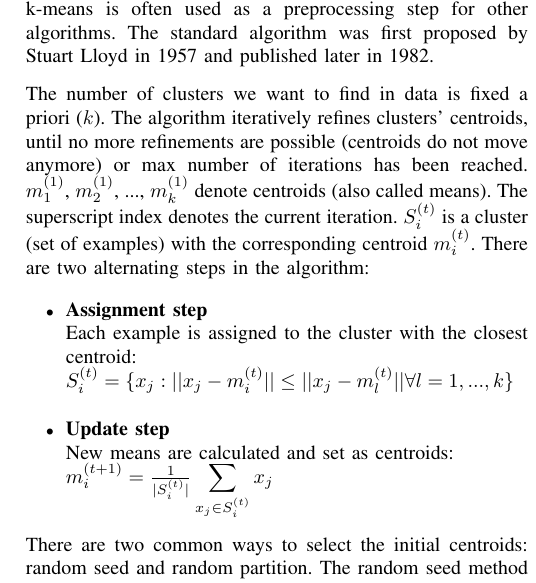
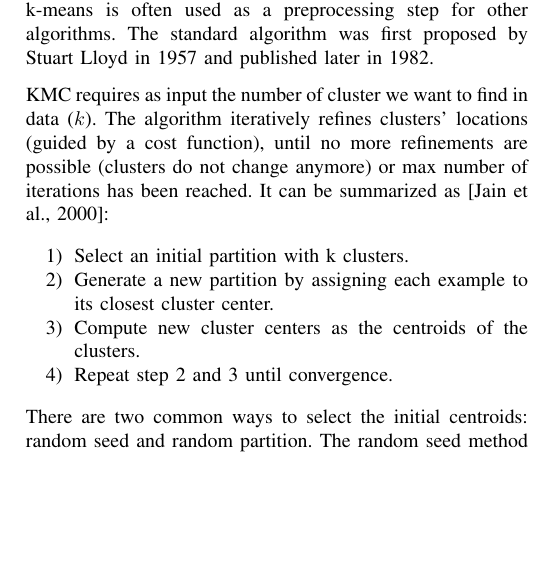
Before and after one commit to primus11/PPRM, a LaTeX paper (clustering-article.tex): part of one column of page 2 of 3, cut so that both start at the same text, the shorter picture padded with empty space. Compiled offline with pdfLaTeX.

Commit message:
Removed equations from k-means paragraph entirely

```diff
--- a/clustering-article.tex
+++ b/clustering-article.tex
@@ -145,23 +145,32 @@ to produce spherical clusters with similar size, which can be undesirable.
 k-means is often used as a preprocessing step for other algorithms. The standard
 algorithm was first proposed by Stuart Lloyd in 1957 and published later in 1982.
 
-The number of clusters we want to find in data is fixed a priori ($k$).
-The algorithm iteratively refines clusters' centroids,
-until no more refinements are possible (centroids do not move anymore)
-or max number of iterations has been reached. $m_1^{(1)}$, $m_2^{(1)}$, ..., $m_k^{(1)}$
-denote centroids (also called means). The superscript index denotes the current iteration.
-$S_i^{(t)}$ is a cluster (set of examples) with the corresponding centroid $m_i^{(t)}$.
-There are two alternating steps in the algorithm:
+%The number of clusters we want to find in data is fixed a priori ($k$).
+KMC requires as input the number of cluster we want to find in data ($k$).
+The algorithm iteratively refines clusters' locations (guided by a cost function),
+until no more refinements are possible (clusters do not change anymore)
+or max number of iterations has been reached. It can be summarized as [Jain et al., 2000]:
 
-\begin{itemize}
-\item \textbf{Assignment step}\\
-  Each example is assigned to the cluster with the closest centroid:\\
-  $S_i^{(t)} = \{x_j : ||x_j - m_i^{(t)}|| \le ||x_j - m_l^{(t)}|| \forall l = 1, ..., k\}$
-\\
-\item \textbf{Update step}\\
-  New means are calculated and set as centroids:\\
-  $m_i^{(t+1)} = \frac{1}{|S_i^{(t)}|} \displaystyle\sum\limits_{x_j \in S_i^{(t)}}{x_j}$
-\end{itemize}
+\begin{enumerate}
+    \item Select an initial partition with k clusters.
+    \item Generate a new partition by assigning each example to its closest cluster center.
+    \item Compute new cluster centers as the centroids of the clusters.
+    \item Repeat step 2 and 3 until convergence.
+\end{enumerate}
+%$m_1^{(1)}$, $m_2^{(1)}$, ..., $m_k^{(1)}$
+%denote centroids (also called means). The superscript index denotes the current iteration.
+%$S_i^{(t)}$ is a cluster (set of examples) with the corresponding centroid $m_i^{(t)}$.
+%There are two alternating steps in the algorithm:
+
+%\begin{itemize}
+%\item \textbf{Assignment step}\\
+  %Each example is assigned to the cluster with the closest centroid:\\
+  %$S_i^{(t)} = \{x_j : ||x_j - m_i^{(t)}|| \le ||x_j - m_l^{(t)}|| \forall l = 1, ..., k\}$
+%\\
+%\item \textbf{Update step}\\
+  %New means are calculated and set as centroids:\\
+  %$m_i^{(t+1)} = \frac{1}{|S_i^{(t)}|} \displaystyle\sum\limits_{x_j \in S_i^{(t)}}{x_j}$
+%\end{itemize}
 
 There are two common ways to select the initial centroids: random seed and random partition.
 The random seed method randomly chooses k observations from the data set
```
